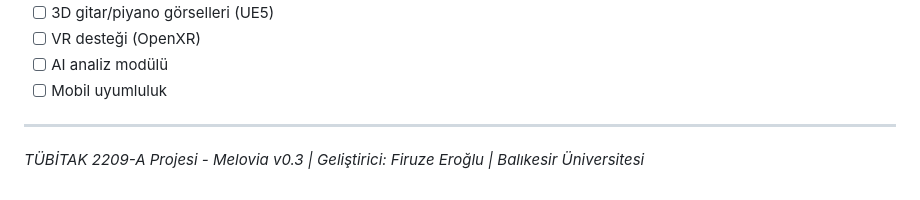
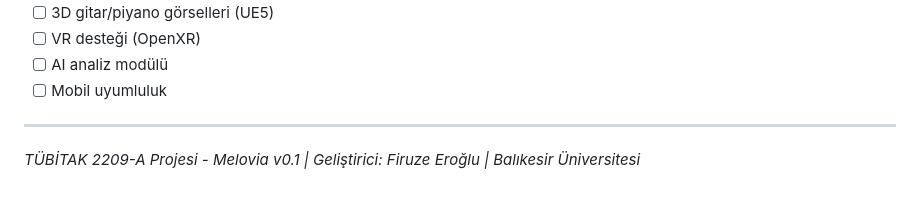
Before and after one commit to frzerxz/Melovia, a Markdown page: README.md, the part around the change. Drawn GitHub-style.

```diff
--- a/README.md
+++ b/README.md
@@ -130,4 +130,4 @@ Melovia/
 - [ ] Mobil uyumluluk
 
 ---
-*TÜBİTAK 2209-A Projesi - Melovia v0.3 | Geliştirici: Firuze Eroğlu | Balıkesir Üniversitesi*
+*TÜBİTAK 2209-A Projesi - Melovia v0.1 | Geliştirici: Firuze Eroğlu | Balıkesir Üniversitesi*
```
Also changed, not shown: docs/PROJECT_REPORT.md (+12 -12 lines).
